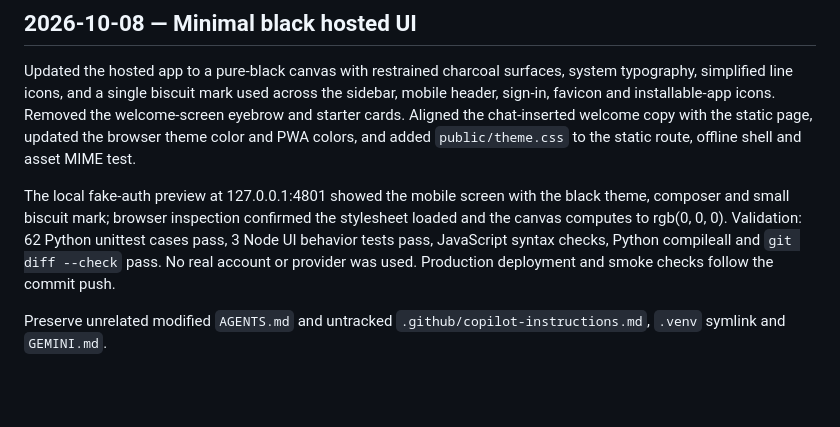
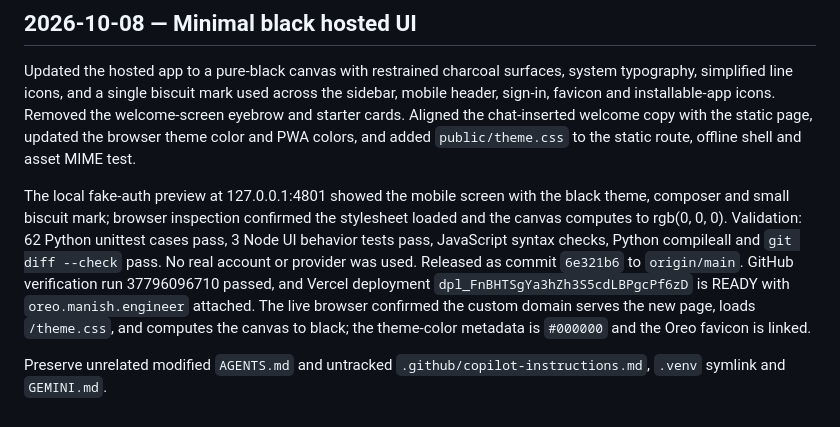
Before and after one commit to Man1shMandal/oreo, a Markdown page: docs/agent/STATE.md, the part around the change. Rendered like a GitHub page; blank space fills up the shorter version.

Commit message:
Record black UI production verification

```diff
--- a/docs/agent/STATE.md
+++ b/docs/agent/STATE.md
@@ -173,7 +173,11 @@ black theme, composer and small biscuit mark; browser inspection confirmed the
 stylesheet loaded and the canvas computes to rgb(0, 0, 0). Validation: 62 Python
 unittest cases pass, 3 Node UI behavior tests pass, JavaScript syntax checks,
 Python compileall and `git diff --check` pass. No real account or provider was
-used. Production deployment and smoke checks follow the commit push.
+used. Released as commit `6e321b6` to `origin/main`. GitHub verification run
+37796096710 passed, and Vercel deployment `dpl_FnBHTSgYa3hZh3S5cdLBPgcPf6zD`
+is READY with `oreo.manish.engineer` attached. The live browser confirmed the
+custom domain serves the new page, loads `/theme.css`, and computes the canvas
+to black; the theme-color metadata is `#000000` and the Oreo favicon is linked.
 
 Preserve unrelated modified `AGENTS.md` and untracked
 `.github/copilot-instructions.md`, `.venv` symlink and `GEMINI.md`.
```
